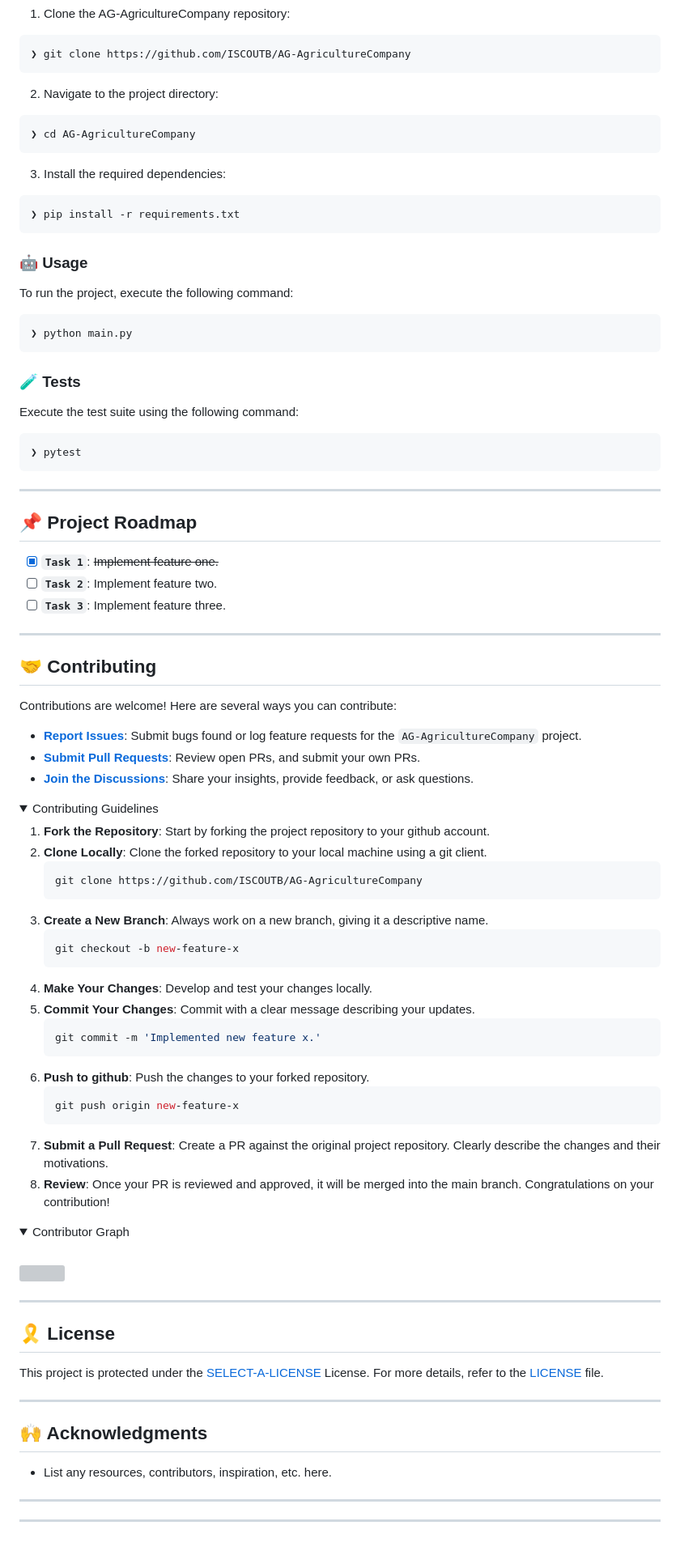
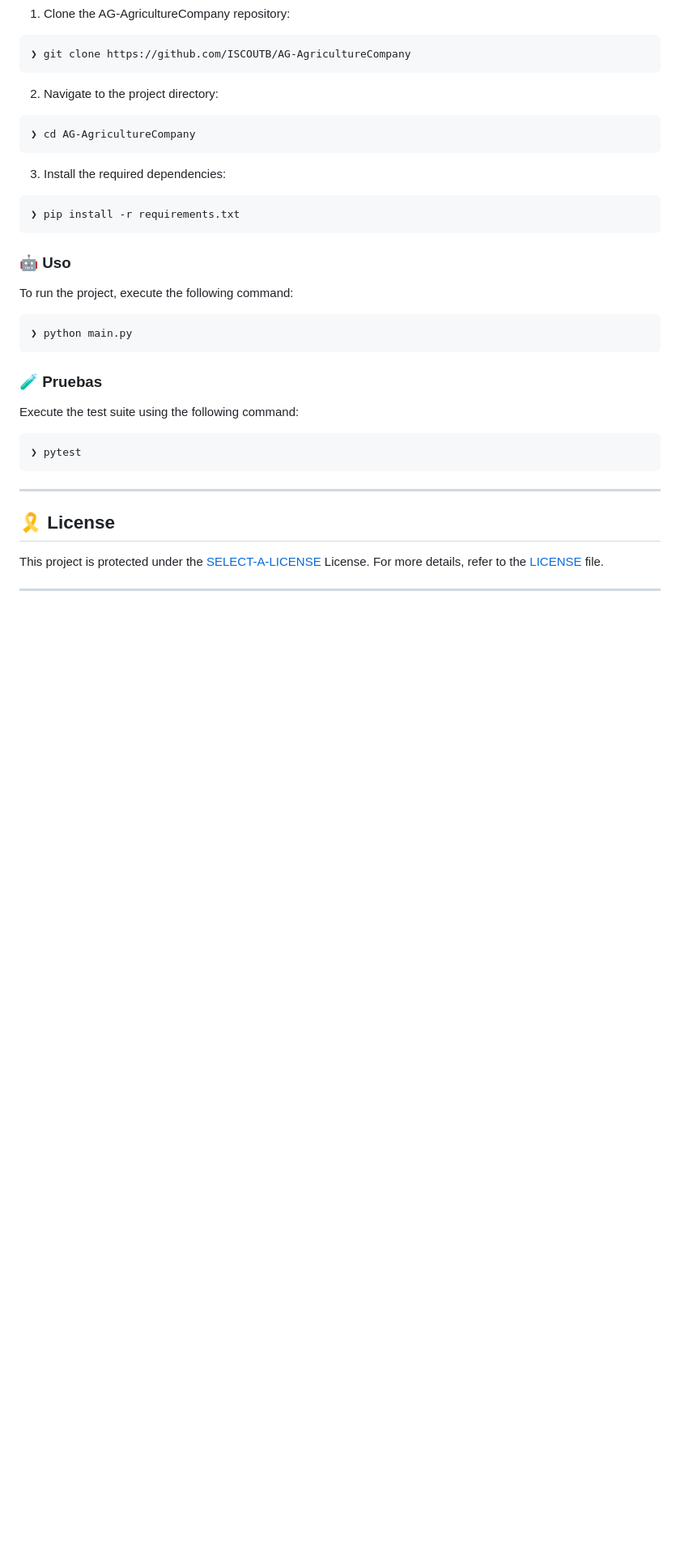
Before and after one commit to ISCOUTB/AG-AgricultureCompany, a Markdown page: README.md, the part around the change printed below. Shown: that part at 81% size. Rendered like a GitHub page; folded sections open; blank space fills up the shorter version; grey boxes are pictures that could not be loaded.

````diff
--- a/README.md
+++ b/README.md
@@ -186,7 +183,7 @@ Build the project from source:
 ❯ pip install -r requirements.txt
 ```
 
-### 🤖 Usage
+### 🤖 Uso
 
 To run the project, execute the following command:
 
@@ -194,7 +191,7 @@ To run the project, execute the following command:
 ❯ python main.py
 ```
 
-### 🧪 Tests
+### 🧪 Pruebas
 
 Execute the test suite using the following command:
 
@@ -204,68 +201,9 @@ Execute the test suite using the following command:
 
 ---
 
-## 📌 Project Roadmap
-
-- [X] **`Task 1`**: <strike>Implement feature one.</strike>
-- [ ] **`Task 2`**: Implement feature two.
-- [ ] **`Task 3`**: Implement feature three.
-
----
-
-## 🤝 Contributing
-
-Contributions are welcome! Here are several ways you can contribute:
-
-- **[Report Issues](https://github.com/ISCOUTB/AG-AgricultureCompany/issues)**: Submit bugs found or log feature requests for the `AG-AgricultureCompany` project.
-- **[Submit Pull Requests](https://github.com/ISCOUTB/AG-AgricultureCompany/blob/main/CONTRIBUTING.md)**: Review open PRs, and submit your own PRs.
-- **[Join the Discussions](https://github.com/ISCOUTB/AG-AgricultureCompany/discussions)**: Share your insights, provide feedback, or ask questions.
-
-<details closed>
-<summary>Contributing Guidelines</summary>
-
-1. **Fork the Repository**: Start by forking the project repository to your github account.
-2. **Clone Locally**: Clone the forked repository to your local machine using a git client.
-   ```sh
-   git clone https://github.com/ISCOUTB/AG-AgricultureCompany
-   ```
-3. **Create a New Branch**: Always work on a new branch, giving it a descriptive name.
-   ```sh
-   git checkout -b new-feature-x
-   ```
-4. **Make Your Changes**: Develop and test your changes locally.
-5. **Commit Your Changes**: Commit with a clear message describing your updates.
-   ```sh
-   git commit -m 'Implemented new feature x.'
-   ```
-6. **Push to github**: Push the changes to your forked repository.
-   ```sh
-   git push origin new-feature-x
-   ```
-7. **Submit a Pull Request**: Create a PR against the original project repository. Clearly describe the changes and their motivations.
-8. **Review**: Once your PR is reviewed and approved, it will be merged into the main branch. Congratulations on your contribution!
-</details>
-
-<details closed>
-<summary>Contributor Graph</summary>
-<br>
-<p align="left">
-   <a href="https://github.com{/ISCOUTB/AG-AgricultureCompany/}graphs/contributors">
-      <img src="https://contrib.rocks/image?repo=ISCOUTB/AG-AgricultureCompany">
-   </a>
-</p>
-</details>
-
----
 
 ## 🎗 License
 
 This project is protected under the [SELECT-A-LICENSE](https://choosealicense.com/licenses) License. For more details, refer to the [LICENSE](https://choosealicense.com/licenses/) file.
 
 ---
-
-## 🙌 Acknowledgments
-
-- List any resources, contributors, inspiration, etc. here.
-
----
----
````
Also changed, not shown: other parts of README.md (+19 -22 lines).
